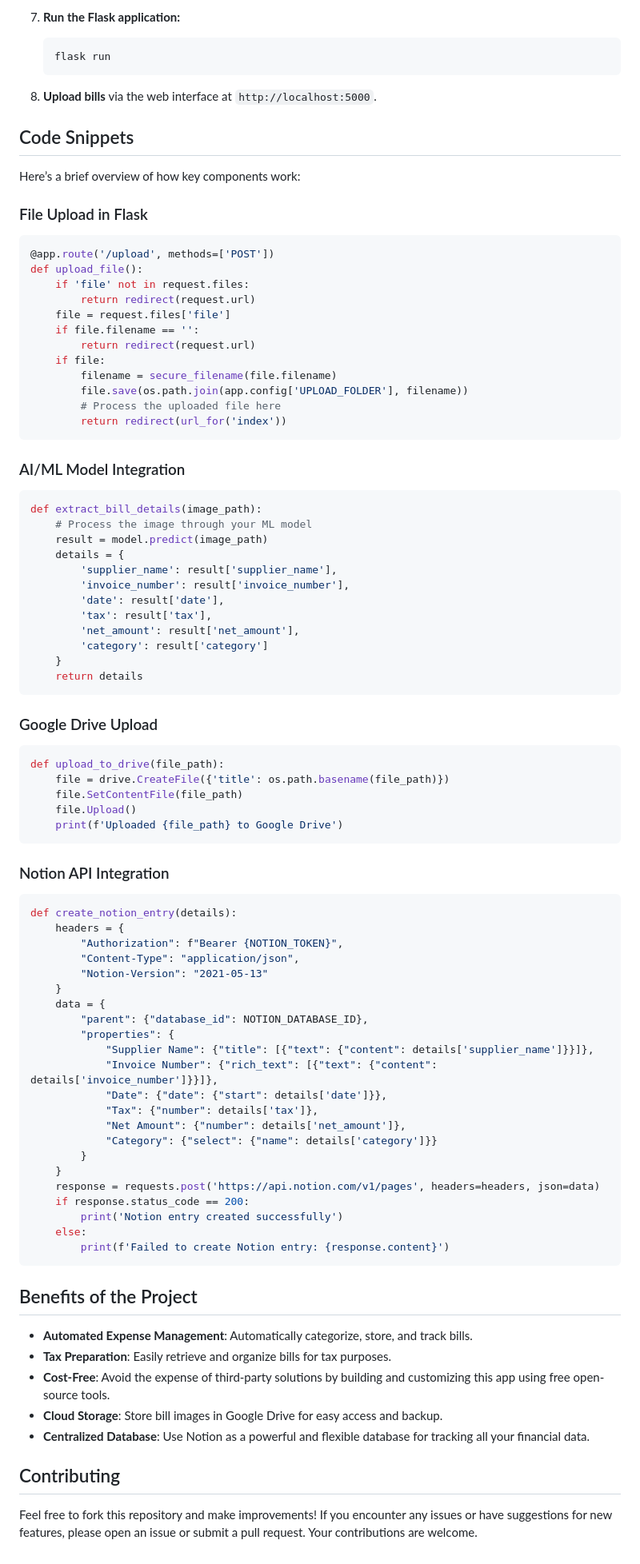
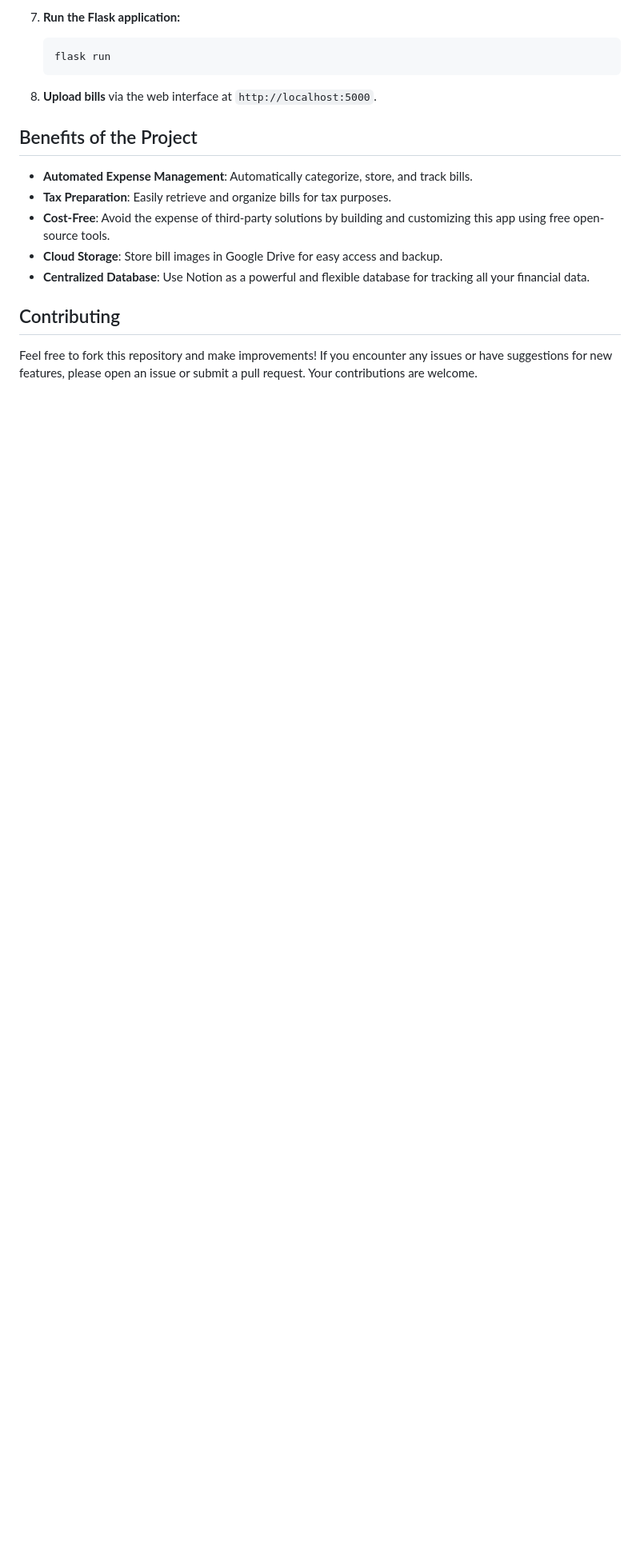
Before and after one commit to GirishCodeAlchemy/alchemy-billtracker, a Markdown page: README.md, the part around one of its changes. Shown at 80% size. Rendered like a GitHub page; blank space fills up the shorter version.

````diff
--- a/README.md
+++ b/README.md
@@ -79,80 +82,6 @@
 
  8. **Upload bills** via the web interface at `http://localhost:5000`.
 
- ## Code Snippets
-
- Here’s a brief overview of how key components work:
-
- ### File Upload in Flask
-
- ```python
- @app.route('/upload', methods=['POST'])
- def upload_file():
-     if 'file' not in request.files:
-         return redirect(request.url)
-     file = request.files['file']
-     if file.filename == '':
-         return redirect(request.url)
-     if file:
-         filename = secure_filename(file.filename)
-         file.save(os.path.join(app.config['UPLOAD_FOLDER'], filename))
-         # Process the uploaded file here
-         return redirect(url_for('index'))
- ```
-
- ### AI/ML Model Integration
-
- ```python
- def extract_bill_details(image_path):
-     # Process the image through your ML model
-     result = model.predict(image_path)
-     details = {
-         'supplier_name': result['supplier_name'],
-         'invoice_number': result['invoice_number'],
-         'date': result['date'],
-         'tax': result['tax'],
-         'net_amount': result['net_amount'],
-         'category': result['category']
-     }
-     return details
- ```
-
- ### Google Drive Upload
-
- ```python
- def upload_to_drive(file_path):
-     file = drive.CreateFile({'title': os.path.basename(file_path)})
-     file.SetContentFile(file_path)
-     file.Upload()
-     print(f'Uploaded {file_path} to Google Drive')
- ```
-
- ### Notion API Integration
-
- ```python
- def create_notion_entry(details):
-     headers = {
-         "Authorization": f"Bearer {NOTION_TOKEN}",
-         "Content-Type": "application/json",
-         "Notion-Version": "2021-05-13"
-     }
-     data = {
-         "parent": {"database_id": NOTION_DATABASE_ID},
-         "properties": {
-             "Supplier Name": {"title": [{"text": {"content": details['supplier_name']}}]},
-             "Invoice Number": {"rich_text": [{"text": {"content": details['invoice_number']}}]},
-             "Date": {"date": {"start": details['date']}},
-             "Tax": {"number": details['tax']},
-             "Net Amount": {"number": details['net_amount']},
-             "Category": {"select": {"name": details['category']}}
-         }
-     }
-     response = requests.post('https://api.notion.com/v1/pages', headers=headers, json=data)
-     if response.status_code == 200:
-         print('Notion entry created successfully')
-     else:
-         print(f'Failed to create Notion entry: {response.content}')
- ```
 
  ## Benefits of the Project
 
````
Also changed, not shown: other parts of README.md (+10 -7 lines).
